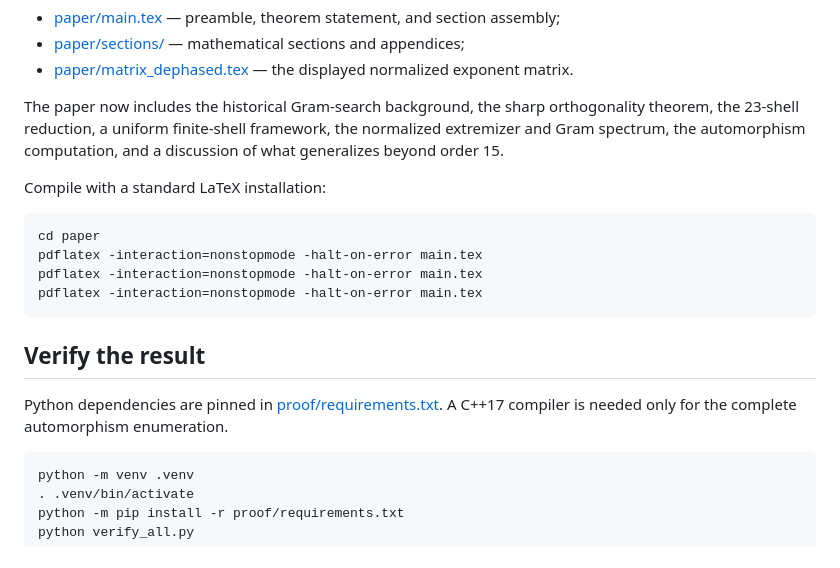
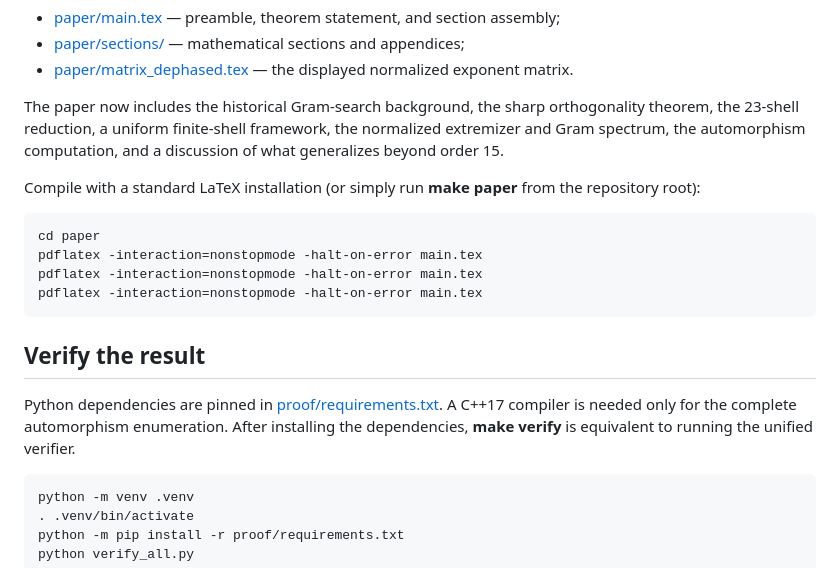
Before and after one commit to ddy314/order15-mu3-maxdet, a Markdown page: README.md, the part around the change. GitHub-like rendering.

Commit message:
Document Makefile entry points

```diff
--- a/README.md
+++ b/README.md
@@ -94,7 +94,7 @@ The article is split into a short entry file and focused section files:
 
 The paper now includes the historical Gram-search background, the sharp orthogonality theorem, the 23-shell reduction, a uniform finite-shell framework, the normalized extremizer and Gram spectrum, the automorphism computation, and a discussion of what generalizes beyond order 15.
 
-Compile with a standard LaTeX installation:
+Compile with a standard LaTeX installation (or simply run **make paper** from the repository root):
 
     cd paper
     pdflatex -interaction=nonstopmode -halt-on-error main.tex
@@ -103,7 +103,7 @@ Compile with a standard LaTeX installation:
 
 ## Verify the result
 
-Python dependencies are pinned in [proof/requirements.txt](proof/requirements.txt). A C++17 compiler is needed only for the complete automorphism enumeration.
+Python dependencies are pinned in [proof/requirements.txt](proof/requirements.txt). A C++17 compiler is needed only for the complete automorphism enumeration. After installing the dependencies, **make verify** is equivalent to running the unified verifier.
 
     python -m venv .venv
     . .venv/bin/activate
```
